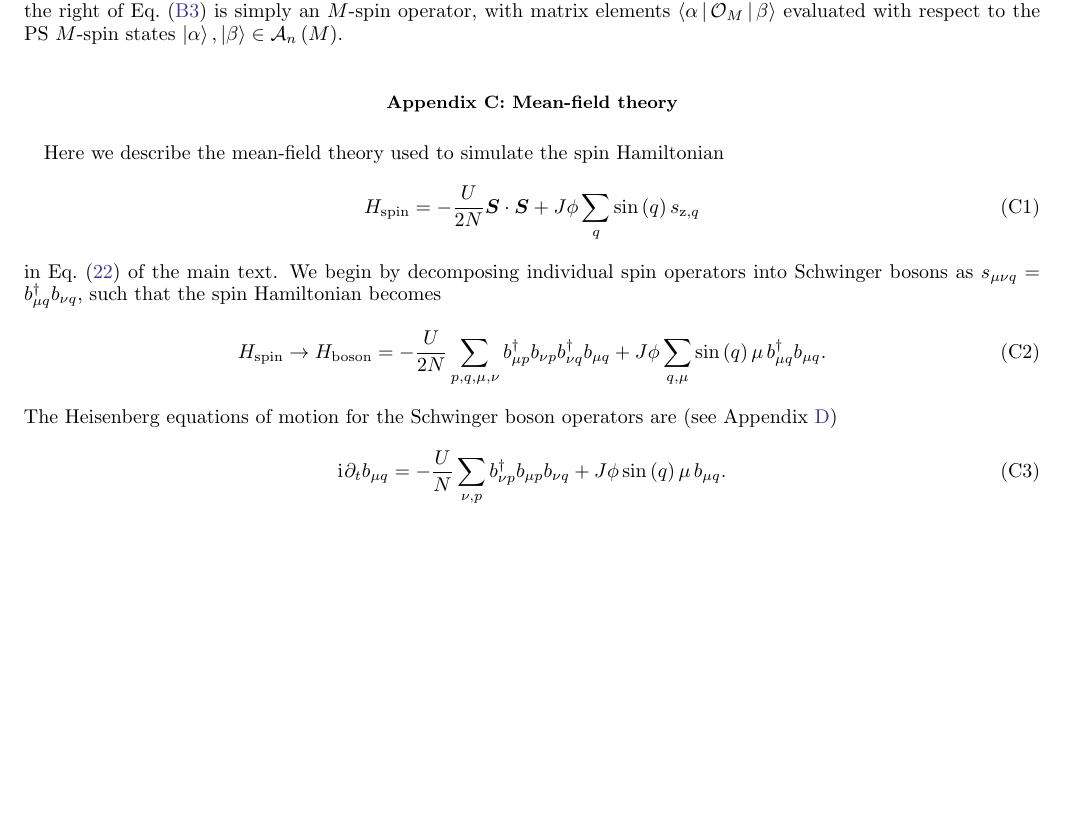
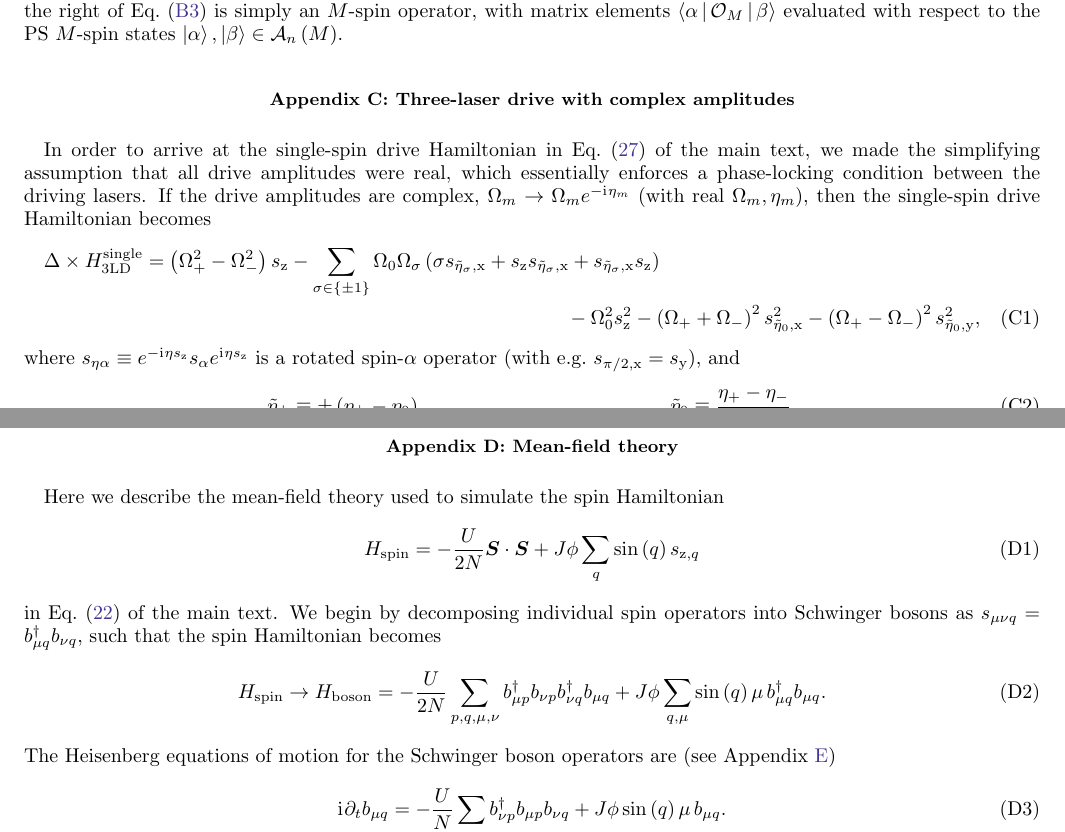
Before and after one commit to perlinm/rey_research, a LaTeX paper (sun_phases/spin_model_paper/main.tex): part of page 15 of 18 before the commit and two parts of pages 15 and 16 of 18 after it, the two joined at a grey line, cut so that both start at the same text, the shorter picture padded with empty space. Compiled offline with pdfLaTeX.

Commit message:
added appendix on three-laser drive with complex amplitudes other minor changes to text

```diff
--- a/sun_phases/spin_model_paper/main.tex
+++ b/sun_phases/spin_model_paper/main.tex
@@ -1018,6 +1021,29 @@
 Note that, by slight abuse of notation, the operator $\O_M$ on the left of Eq.~\eqref{eq:multi_body_eval} acts on an arbitrary choice of $M$ spins (out of $N$), whereas the operator $\O_M$ on the right of Eq.~\eqref{eq:multi_body_eval} is simply an $M$-spin operator, with matrix elements $\bk{\alpha|\O_M|\beta}$ evaluated with respect to the PS $M$-spin states $\ket\alpha,\ket\beta\in\A_n\p{M}$.
 
 %%%%%%%%%%%%%%%%%%%%%%%%%%%%%%%%%%%%%%%%%%%%%%%%%%%%%%%%%%%%%%%%%%%%%%
+\section{Three-laser drive with complex amplitudes}
+\label{sec:full_drive}
+
+In order to arrive at the single-spin drive Hamiltonian in Eq.~\eqref{eq:drive_single} of the main text, we made the simplifying assumption that all drive amplitudes were real, which essentially enforces a phase-locking condition between the driving lasers.
+If the drive amplitudes are complex, $\Omega_m\to\Omega_me^{-\i\eta_m}$ (with real $\Omega_m,\eta_m$), then the single-spin drive Hamiltonian becomes
+\begin{multline}
+  \Delta \times H_{\t{3LD}}^{\t{single}}
+  = \p{\Omega_+^2 - \Omega_-^2} s_\z
+  - \sum_{\sigma\in\set{\pm1}} \Omega_0 \Omega_\sigma
+  \p{\sigma s_{\tilde\eta_\sigma,\x}
+    + s_\z s_{\tilde\eta_\sigma,\x}
+    + s_{\tilde\eta_\sigma,\x} s_\z} \\
+  - \Omega_0^2 s_\z^2 - \p{\Omega_+ + \Omega_-}^2 s_{\tilde\eta_0,\x}^2
+  - \p{\Omega_+ - \Omega_-}^2 s_{\tilde\eta_0,\y}^2,
+\end{multline}
+where $s_{\eta\alpha} \equiv e^{-\i\eta s_\z} s_\alpha e^{\i\eta s_\z}$ is a rotated spin-$\alpha$ operator (with e.g.~$s_{\pi/2,\x}=s_\y$), and
+\begin{align}
+  \tilde\eta_\pm \equiv \pm \p{\eta_\pm - \eta_0},
+  &&
+  \tilde\eta_0 \equiv \f{\eta_+ - \eta_-}{2}.
+\end{align}
+
+%%%%%%%%%%%%%%%%%%%%%%%%%%%%%%%%%%%%%%%%%%%%%%%%%%%%%%%%%%%%%%%%%%%%%%
 \section{Mean-field theory}
 \label{sec:MFT}
 
```
Also changed, not shown: sun_phases/spin_model_paper/main.tex (28 more changed lines).
